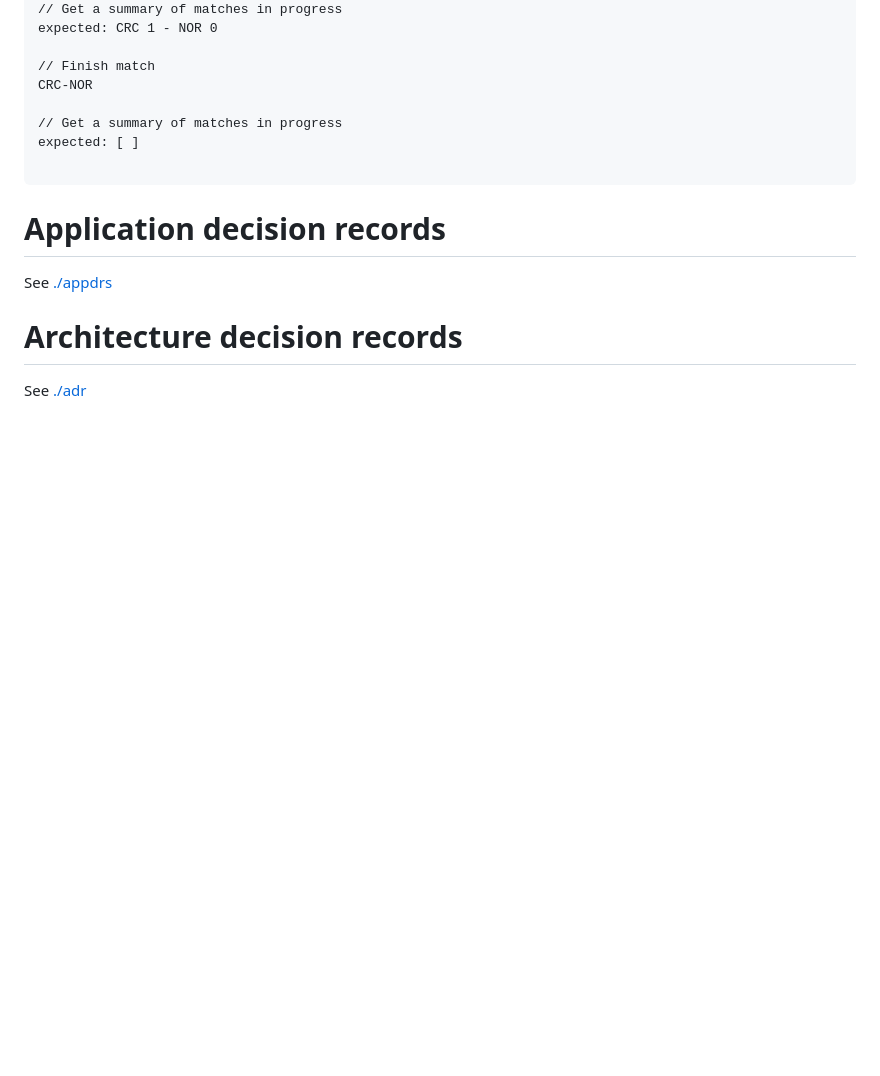
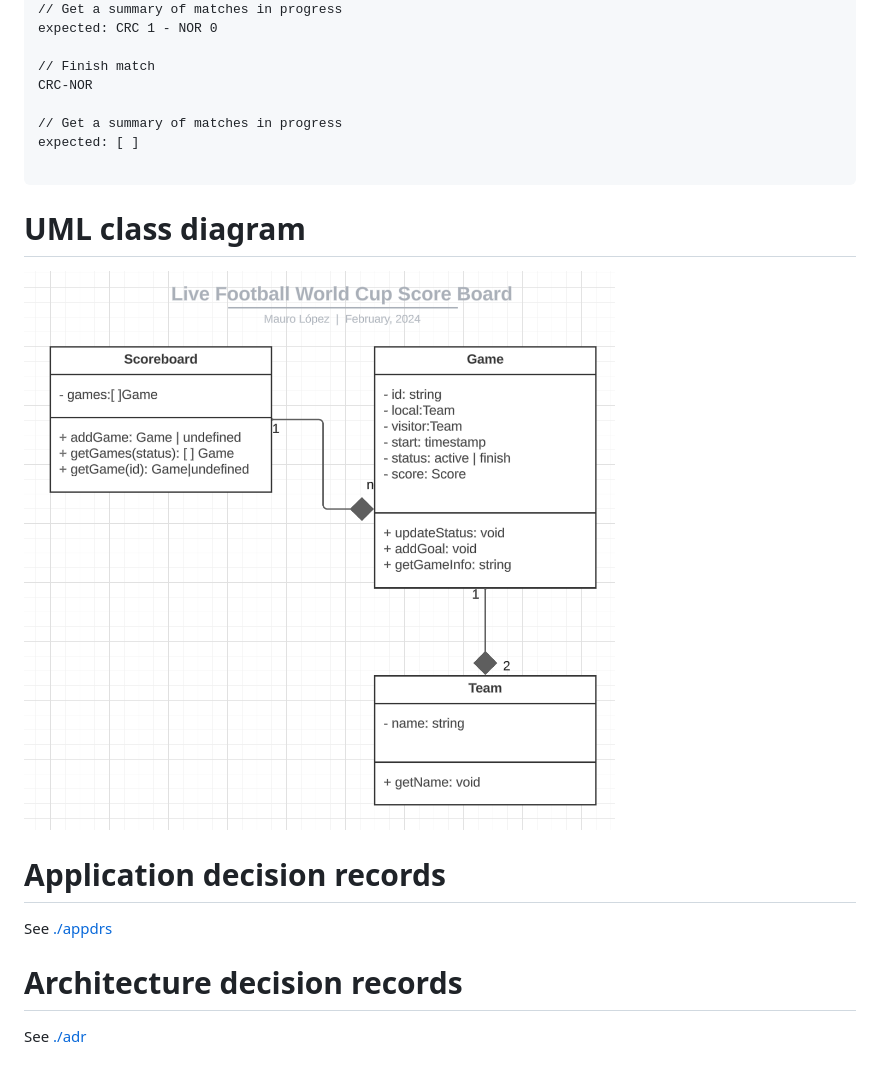
Before and after one commit to MLopezJ/Live-Football-World-Cup-Scoreboard, a Markdown page: README.md, the part around the change. GitHub-like rendering; pictures changed too: img/UML-class-diagram.png (added); blank space fills up the shorter version.

Commit message:
docs: add UML class diagram
add image with the UML class diagram of the solution.

Diagram is a draft. Solution can change.

````diff
--- a/README.md
+++ b/README.md
@@ -48,6 +48,9 @@ expected: [ ]
 
 ```
 
+# UML class diagram
+![UML class diagram](./img/UML-class-diagram.png)
+
 # Application decision records
 See [./appdrs](./appdr/README.md)
 
````
